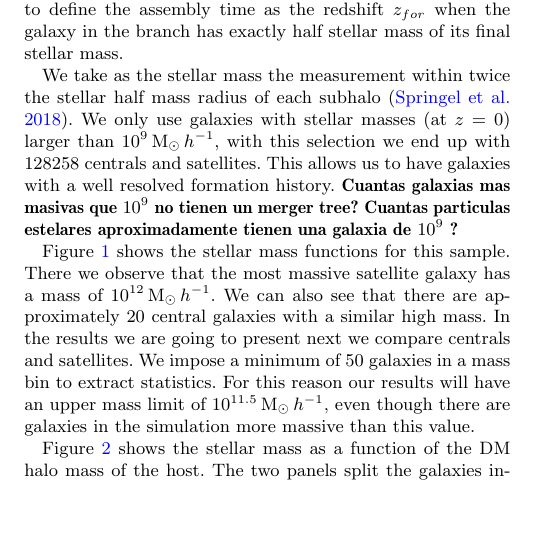
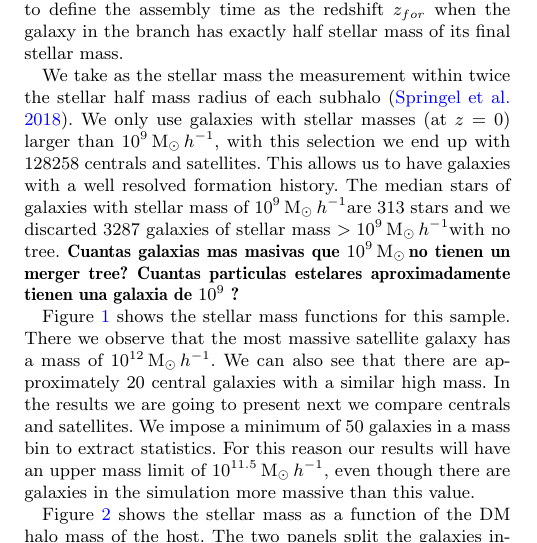
Before and after one commit to forero/Galaxy_FormationTime_Bias, a LaTeX paper (main.tex): part of one column of page 2 of 6, cut so that both start at the same text, the shorter picture padded with empty space. Compiled offline with pdfLaTeX.

Commit message:
Updates from Overleaf

```diff
--- a/main.tex
+++ b/main.tex
@@ -314,8 +314,8 @@ We only use galaxies with stellar masses (at $z=0$) larger than
 $10^{9}$\Msunh,   with this selection we end up with 128258 centrals
 and  satellites.
 This allows us to have galaxies with a well resolved formation
-history.
-\textbf{Cuantas galaxias mas masivas que $10^9$ no tienen un merger
+history. The median stars of galaxies with stellar mass of $10^9$\Msunh are 313 stars and we discarted 3287 galaxies of stellar mass $>10^9$\Msunh with no tree.
+\textbf{Cuantas galaxias mas masivas que $10^9$\Msun no tienen un merger
   tree?}
 \textbf{Cuantas particulas estelares aproximadamente tienen una
   galaxia de $10^9$ ?}
```
